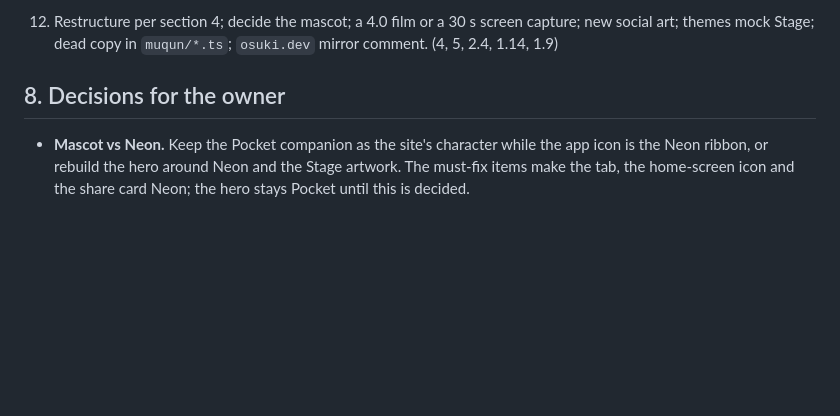
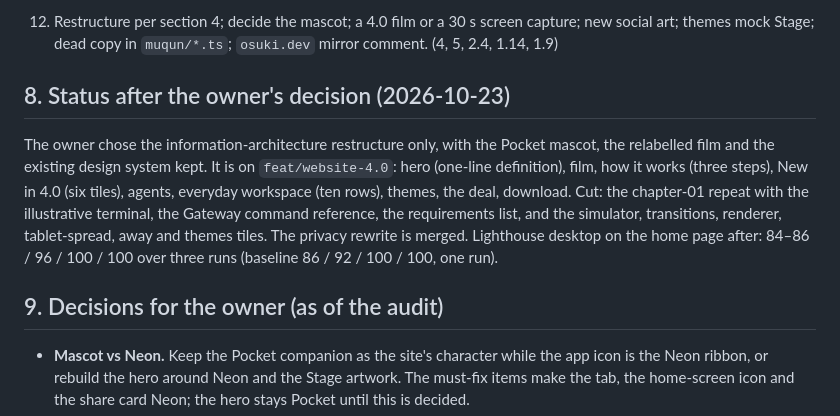
Before and after one commit to osuki-dev/muqun-website, a Markdown page: docs/audit-4.0.md, the part around the change. Drawn GitHub-style; blank space fills up the shorter version.

Commit message:
docs: record the restructure and the owner's decision in the audit

```diff
--- a/docs/audit-4.0.md
+++ b/docs/audit-4.0.md
@@ -215,7 +215,19 @@ unless a 4.0 cut replaces it.]
     capture; new social art; themes mock Stage; dead copy in `muqun/*.ts`;
     `osuki.dev` mirror comment. (4, 5, 2.4, 1.14, 1.9)
 
-## 8. Decisions for the owner
+## 8. Status after the owner's decision (2026-10-23)
+
+The owner chose the information-architecture restructure only, with the
+Pocket mascot, the relabelled film and the existing design system kept. It is
+on `feat/website-4.0`: hero (one-line definition), film, how it works (three
+steps), New in 4.0 (six tiles), agents, everyday workspace (ten rows),
+themes, the deal, download. Cut: the chapter-01 repeat with the illustrative
+terminal, the Gateway command reference, the requirements list, and the
+simulator, transitions, renderer, tablet-spread, away and themes tiles. The
+privacy rewrite is merged. Lighthouse desktop on the home page after: 84–86 /
+96 / 100 / 100 over three runs (baseline 86 / 92 / 100 / 100, one run).
+
+## 9. Decisions for the owner (as of the audit)
 
 - **Mascot vs Neon.** Keep the Pocket companion as the site's character while
   the app icon is the Neon ribbon, or rebuild the hero around Neon and the Stage
```
